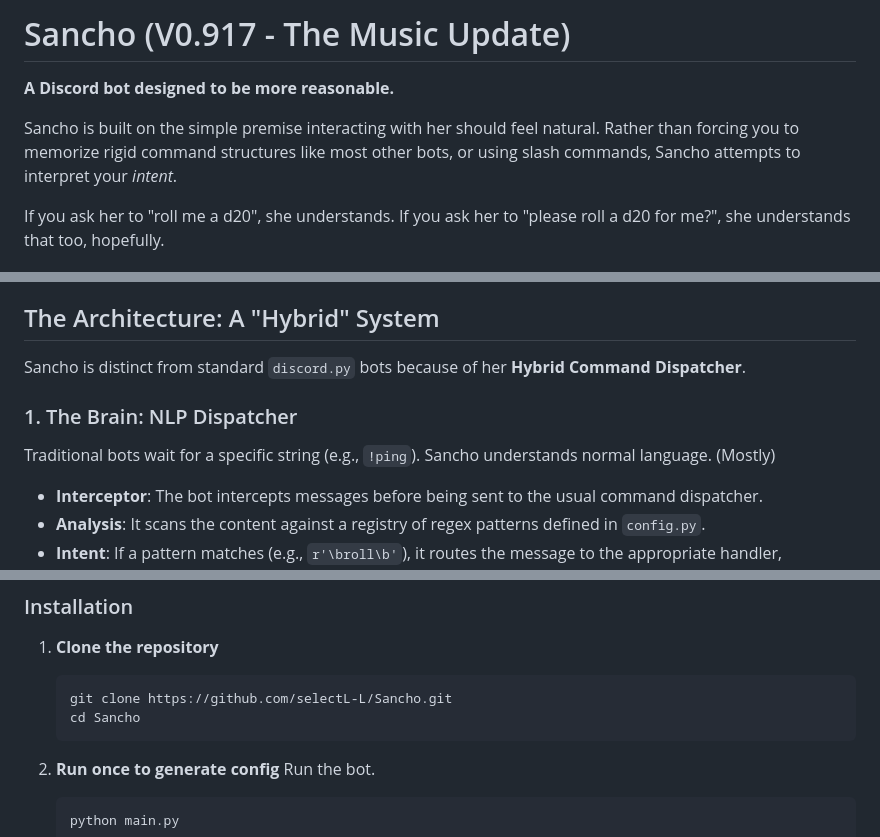
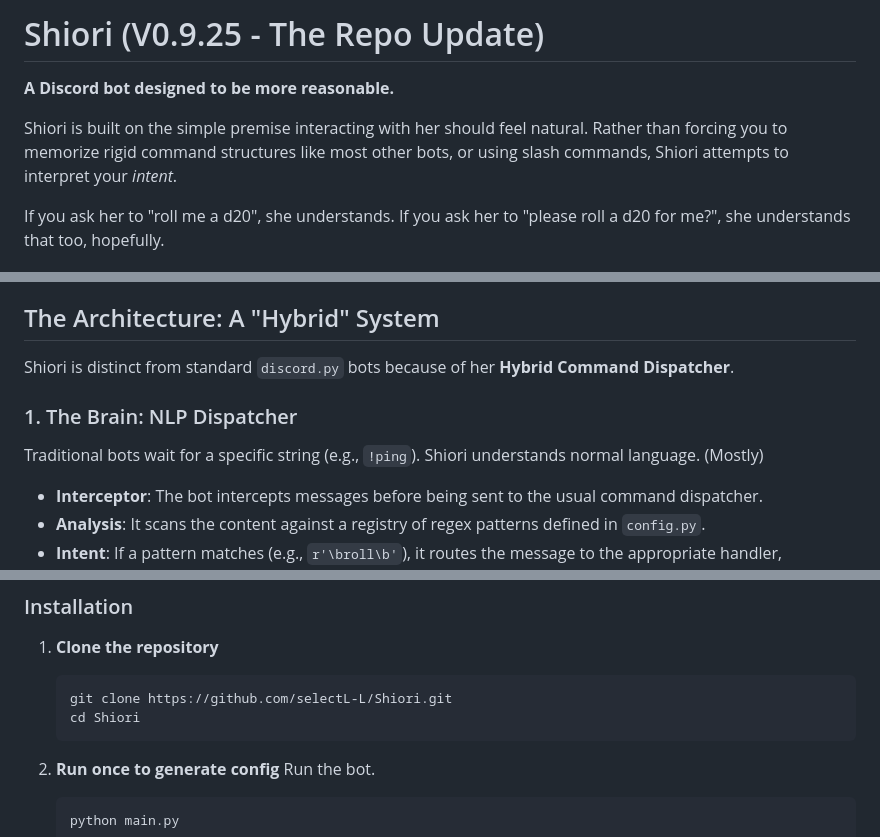
Before and after one commit to selectL-L/Sancho, a Markdown page: README.md, 3 parts joined by grey strips. Rendered like a GitHub page.

Commit message:
docs: Rename Sancho to Shiori in README
Update all references from 'Sancho' to 'Shiori' and bump version to V0.9.25.

````diff
--- a/README.md
+++ b/README.md
@@ -1,8 +1,8 @@
-# Sancho (V0.917 - The Music Update)
+# Shiori (V0.9.25 - The Repo Update)
 
 **A Discord bot designed to be more reasonable.**
 
-Sancho is built on the simple premise interacting with her should feel natural. Rather than forcing you to memorize rigid command structures like most other bots, or using slash commands, Sancho attempts to interpret your *intent*.
+Shiori is built on the simple premise interacting with her should feel natural. Rather than forcing you to memorize rigid command structures like most other bots, or using slash commands, Shiori attempts to interpret your *intent*.
 
 If you ask her to "roll me a d20", she understands. If you ask her to "please roll a d20 for me?", she understands that too, hopefully.
 
@@ -50,10 +50,10 @@ The bot appears to "listen" to music via its Discord status, cycling through a c
 
 ## The Architecture: A "Hybrid" System
 
-Sancho is distinct from standard `discord.py` bots because of her **Hybrid Command Dispatcher**.
+Shiori is distinct from standard `discord.py` bots because of her **Hybrid Command Dispatcher**.
 
 ### 1. The Brain: NLP Dispatcher
-Traditional bots wait for a specific string (e.g., `!ping`). Sancho understands normal language. (Mostly)
+Traditional bots wait for a specific string (e.g., `!ping`). Shiori understands normal language. (Mostly)
 *   **Interceptor**: The bot intercepts messages before being sent to the usual command dispatcher.
 *   **Analysis**: It scans the content against a registry of regex patterns defined in `config.py`.
 *   **Intent**: If a pattern matches (e.g., `r'\broll\b'`), it routes the message to the appropriate handler, regardless of surrounding "fluff" words.
@@ -121,8 +121,8 @@ To disable ambience output while keeping internal mood cycling, set `AMBIENCE_EN
 
 1.  **Clone the repository**
     ```bash
-    git clone https://github.com/selectL-L/Sancho.git
-    cd Sancho
+    git clone https://github.com/selectL-L/Shiori.git
+    cd Shiori
     ```
 
 2.  **Run once to generate config**
````
Also changed, not shown: other parts of README.md (+4 -4 lines).
